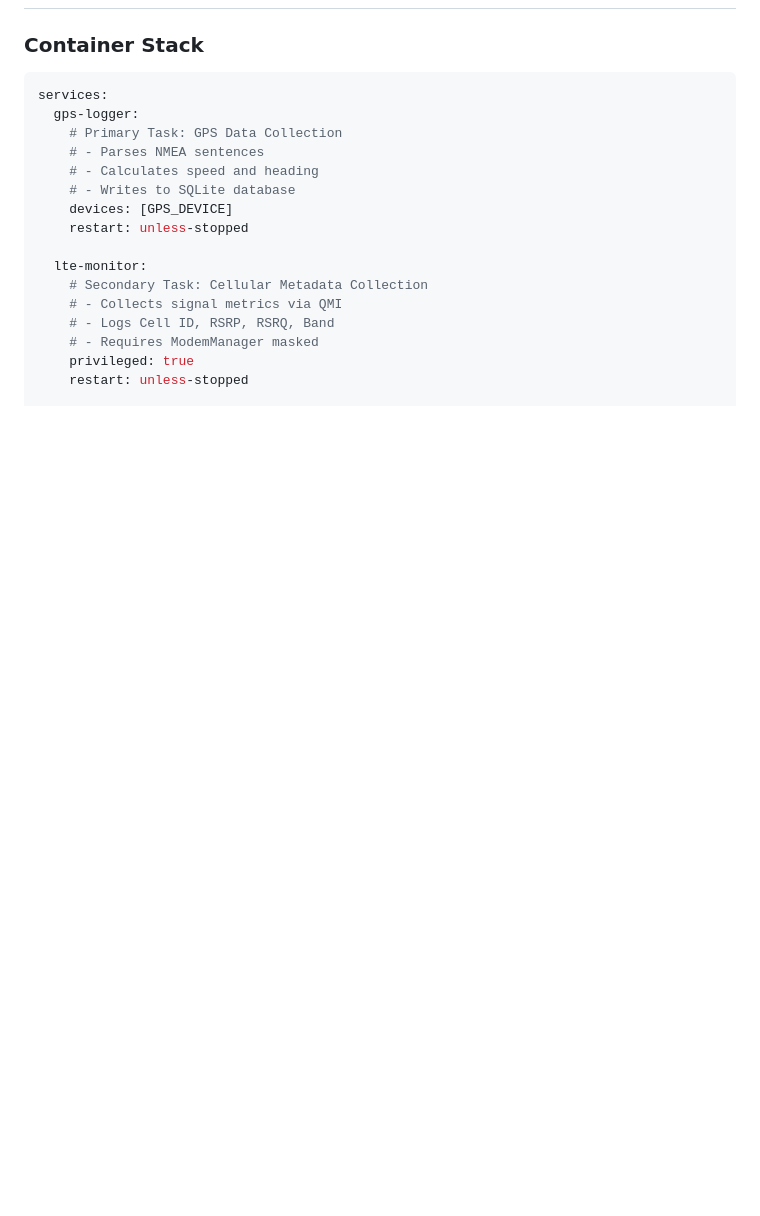
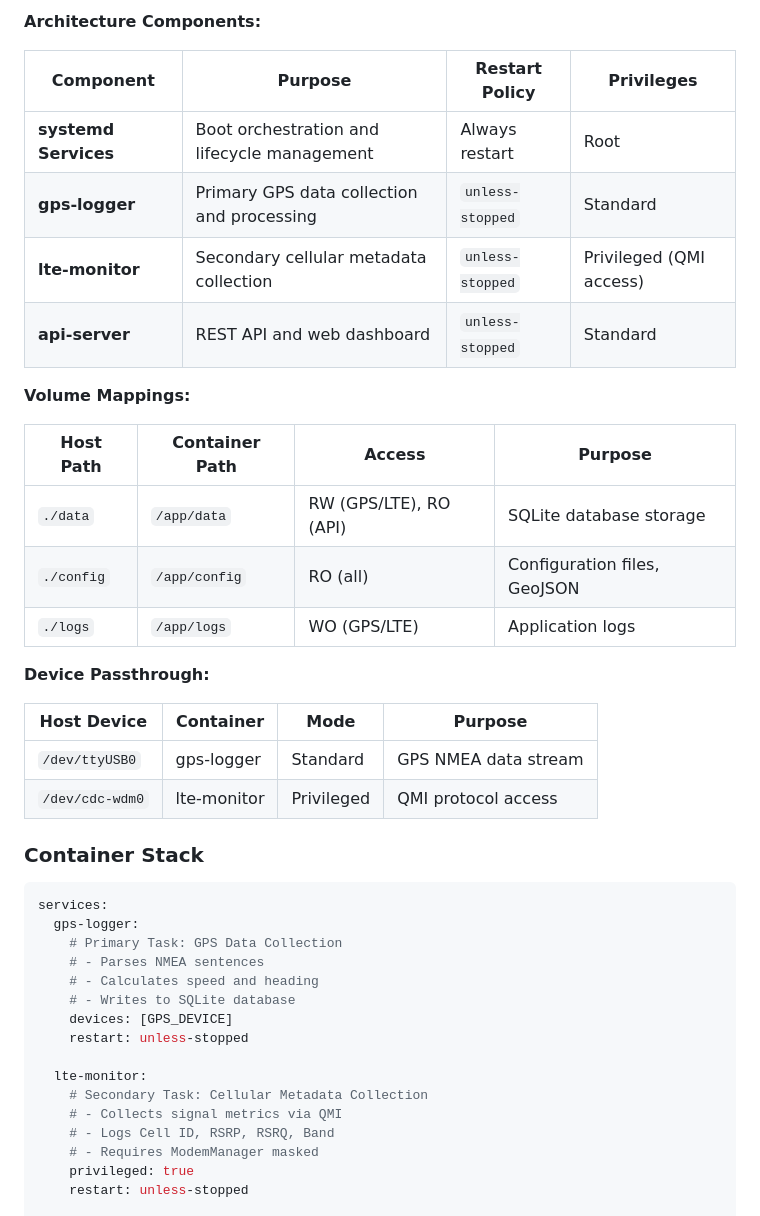
Before and after one commit to cramos93/Raspberry-Pi-GPS-Cellular-Data-Logger, a Markdown page: README.md, the part around the change printed below. GitHub-like rendering; blank space fills up the shorter version.

````diff
--- a/README.md
+++ b/README.md
@@ -428,3 +530,27 @@ Open browser: `http://[raspberry-pi-ip]:8000`
+**Architecture Components:**
+
+| Component | Purpose | Restart Policy | Privileges |
+|-----------|---------|----------------|------------|
+| **systemd Services** | Boot orchestration and lifecycle management | Always restart | Root |
+| **gps-logger** | Primary GPS data collection and processing | `unless-stopped` | Standard |
+| **lte-monitor** | Secondary cellular metadata collection | `unless-stopped` | Privileged (QMI access) |
+| **api-server** | REST API and web dashboard | `unless-stopped` | Standard |
+
+**Volume Mappings:**
+
+| Host Path | Container Path | Access | Purpose |
+|-----------|---------------|--------|---------|
+| `./data` | `/app/data` | RW (GPS/LTE), RO (API) | SQLite database storage |
+| `./config` | `/app/config` | RO (all) | Configuration files, GeoJSON |
+| `./logs` | `/app/logs` | WO (GPS/LTE) | Application logs |
+
+**Device Passthrough:**
+
+| Host Device | Container | Mode | Purpose |
+|-------------|-----------|------|---------|
+| `/dev/ttyUSB0` | gps-logger | Standard | GPS NMEA data stream |
+| `/dev/cdc-wdm0` | lte-monitor | Privileged | QMI protocol access |
+
 ### Container Stack
 
 ```yaml
````
Also changed, not shown: other parts of README.md (+105 -1 lines).
